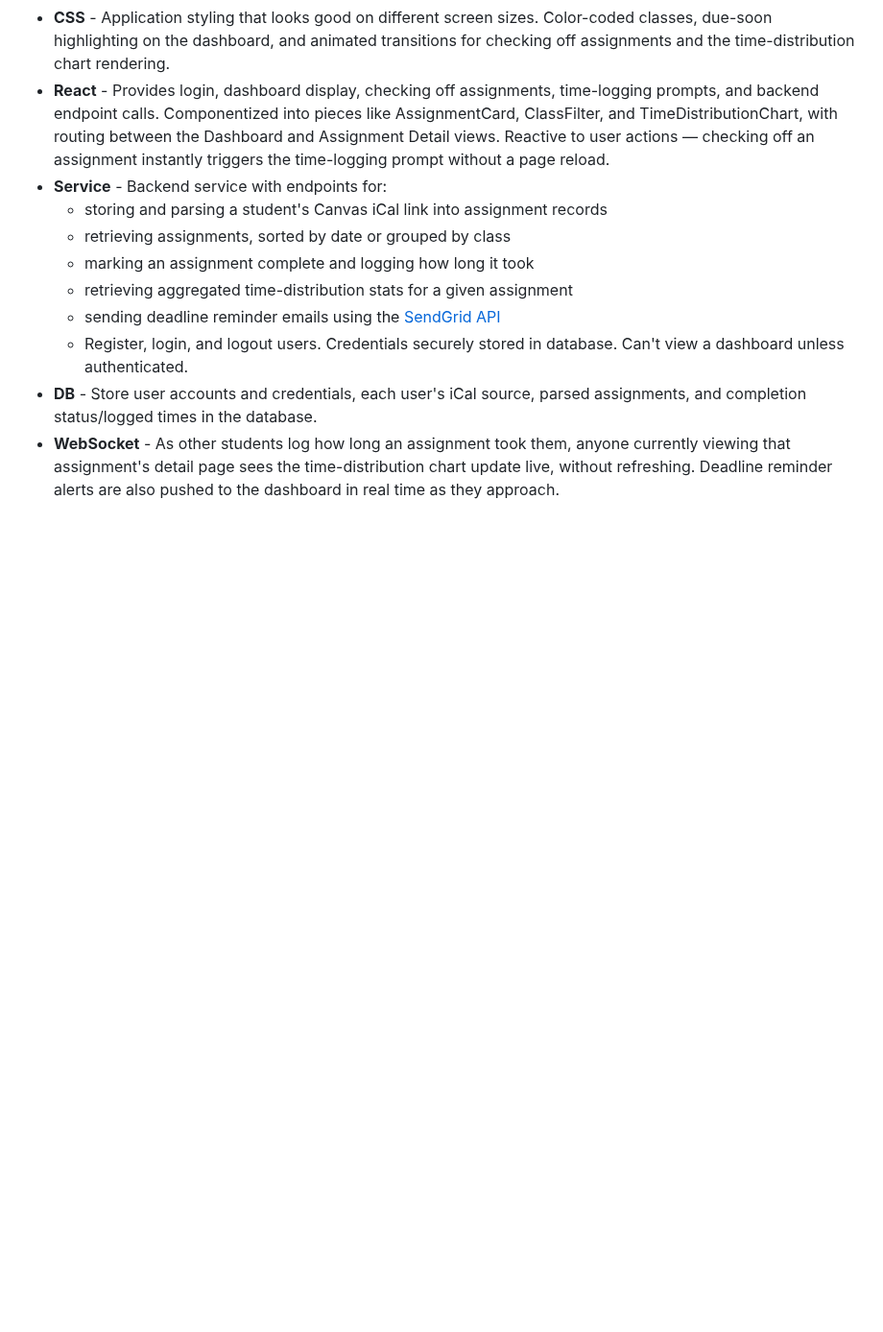
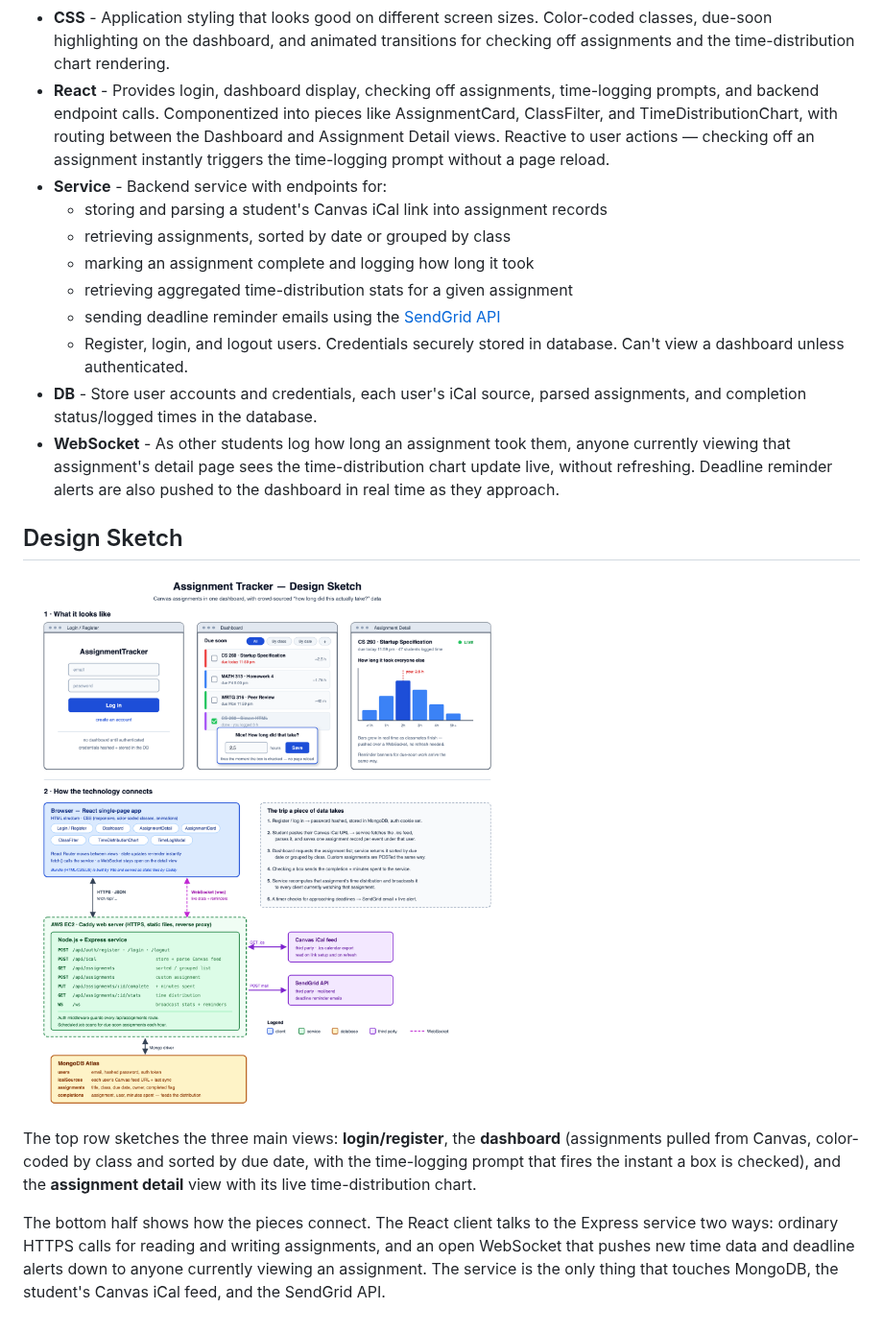
Before and after one commit to rshurtliff/startup, a Markdown page: README.md, the part around the change. Shown at 96% size. GitHub-like rendering; pictures changed too: designSketch.png (added); blank space fills up the shorter version.

Commit message:
Added Design Sketch Section

```diff
--- a/README.md
+++ b/README.md
@@ -24,3 +24,11 @@ Every BYU student needs a way to track everything due across their classes, and
   - Register, login, and logout users. Credentials securely stored in database. Can't view a dashboard unless authenticated.
 - **DB** - Store user accounts and credentials, each user's iCal source, parsed assignments, and completion status/logged times in the database.
 - **WebSocket** - As other students log how long an assignment took them, anyone currently viewing that assignment's detail page sees the time-distribution chart update live, without refreshing. Deadline reminder alerts are also pushed to the dashboard in real time as they approach.
+
+## Design Sketch
+
+![Design sketch of the assignment tracker: login, dashboard, and assignment detail views, plus the architecture connecting the React client, Express service, MongoDB, the Canvas iCal feed, and SendGrid](designSketch.png)
+
+The top row sketches the three main views: **login/register**, the **dashboard** (assignments pulled from Canvas, color-coded by class and sorted by due date, with the time-logging prompt that fires the instant a box is checked), and the **assignment detail** view with its live time-distribution chart.
+
+The bottom half shows how the pieces connect. The React client talks to the Express service two ways: ordinary HTTPS calls for reading and writing assignments, and an open WebSocket that pushes new time data and deadline alerts down to anyone currently viewing an assignment. The service is the only thing that touches MongoDB, the student's Canvas iCal feed, and the SendGrid API.
```
Also changed, not shown: 1 other file.
